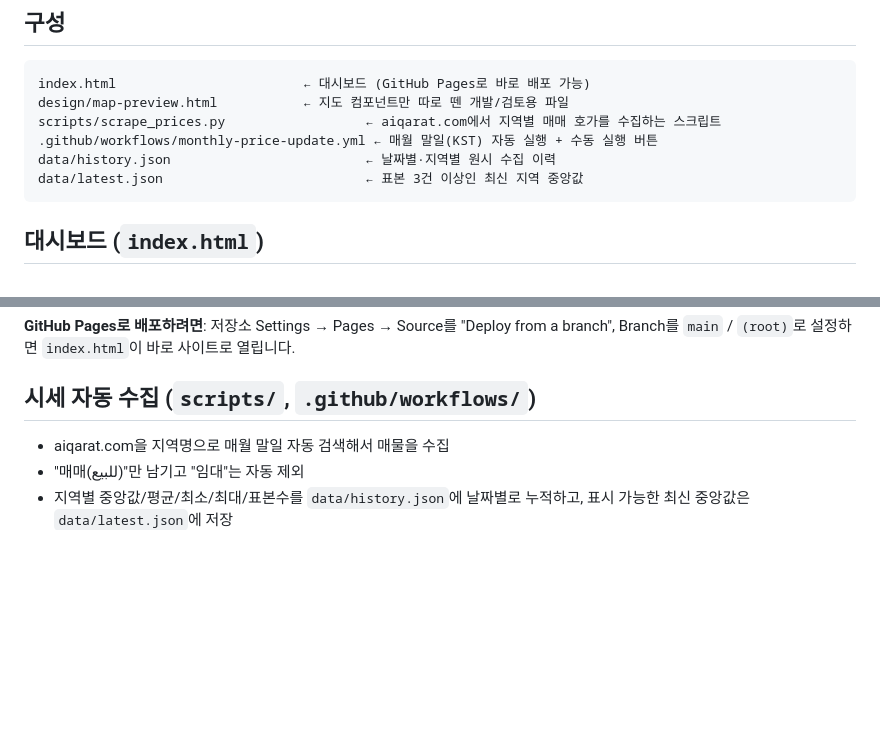
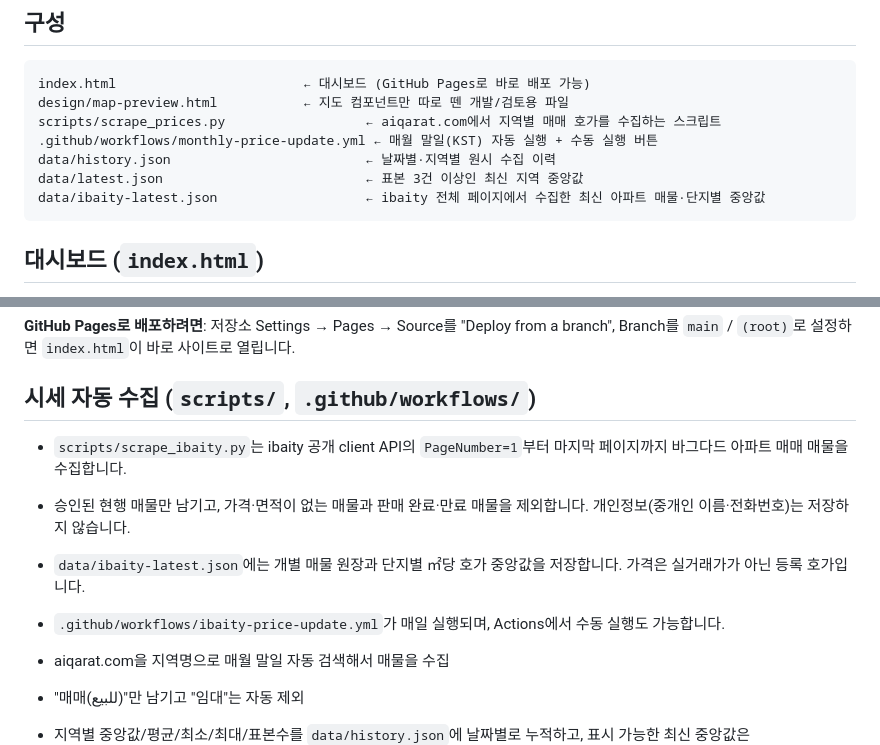
Before and after one commit to sultjung/Sise, a Markdown page: README.md, 2 parts joined by grey strips. Drawn GitHub-style; blank space fills up the shorter version.

Commit message:
docs: document ibaity price integration

````diff
--- a/README.md
+++ b/README.md
@@ -11,6 +11,7 @@ scripts/scrape_prices.py                  ← aiqarat.com에서 지역별 매매
 .github/workflows/monthly-price-update.yml ← 매월 말일(KST) 자동 실행 + 수동 실행 버튼
 data/history.json                         ← 날짜별·지역별 원시 수집 이력
 data/latest.json                          ← 표본 3건 이상인 최신 지역 중앙값
+data/ibaity-latest.json                   ← ibaity 전체 페이지에서 수집한 최신 아파트 매물·단지별 중앙값
 ```
 
 ## 대시보드 (`index.html`)
@@ -25,6 +26,11 @@ data/latest.json                          ← 표본 3건 이상인 최신 지
 Branch를 `main` / `(root)`로 설정하면 `index.html`이 바로 사이트로 열립니다.
 
 ## 시세 자동 수집 (`scripts/`, `.github/workflows/`)
+
+- `scripts/scrape_ibaity.py`는 ibaity 공개 client API의 `PageNumber=1`부터 마지막 페이지까지 바그다드 아파트 매매 매물을 수집합니다.
+- 승인된 현행 매물만 남기고, 가격·면적이 없는 매물과 판매 완료·만료 매물을 제외합니다. 개인정보(중개인 이름·전화번호)는 저장하지 않습니다.
+- `data/ibaity-latest.json`에는 개별 매물 원장과 단지별 ㎡당 호가 중앙값을 저장합니다. 가격은 실거래가가 아닌 등록 호가입니다.
+- `.github/workflows/ibaity-price-update.yml`가 매일 실행되며, Actions에서 수동 실행도 가능합니다.
 
 - aiqarat.com을 지역명으로 매월 말일 자동 검색해서 매물을 수집
 - "매매(للبيع)"만 남기고 "임대"는 자동 제외
````
